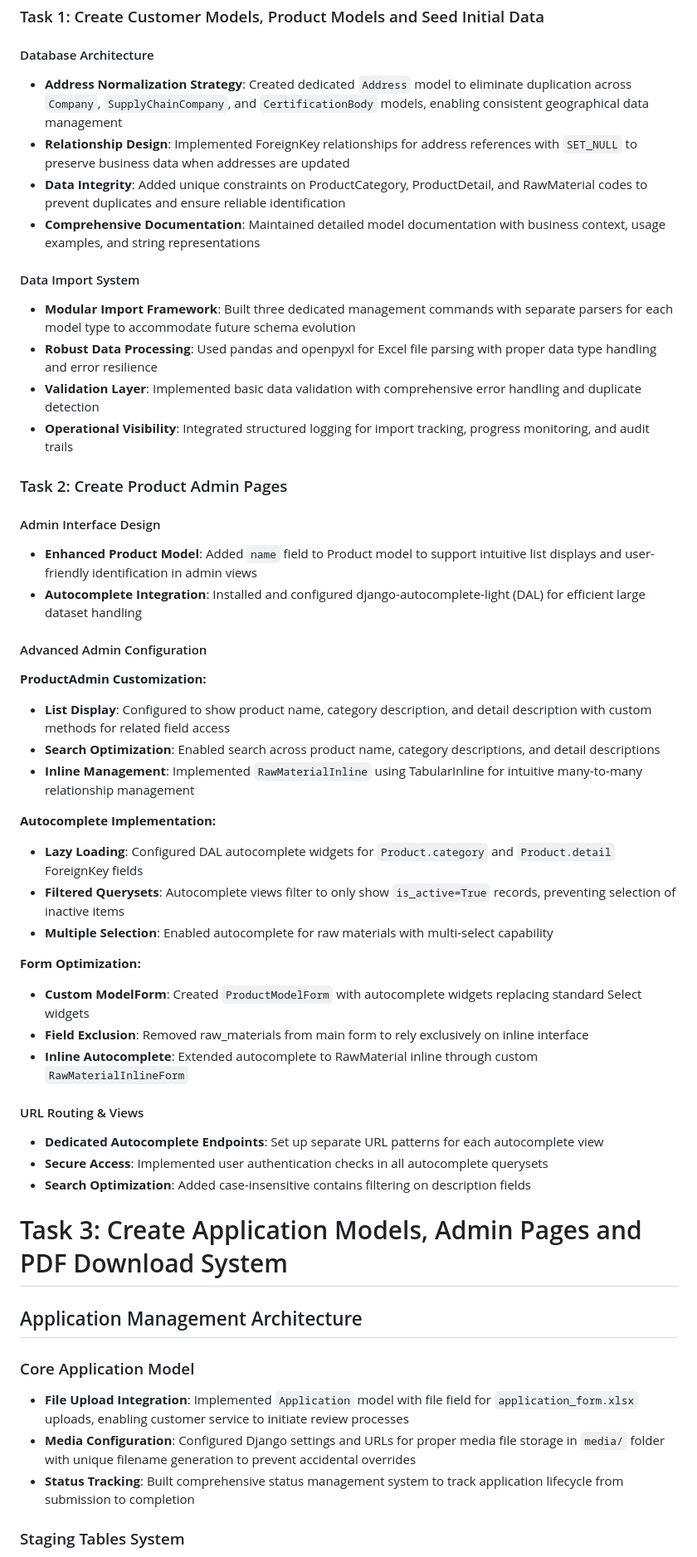
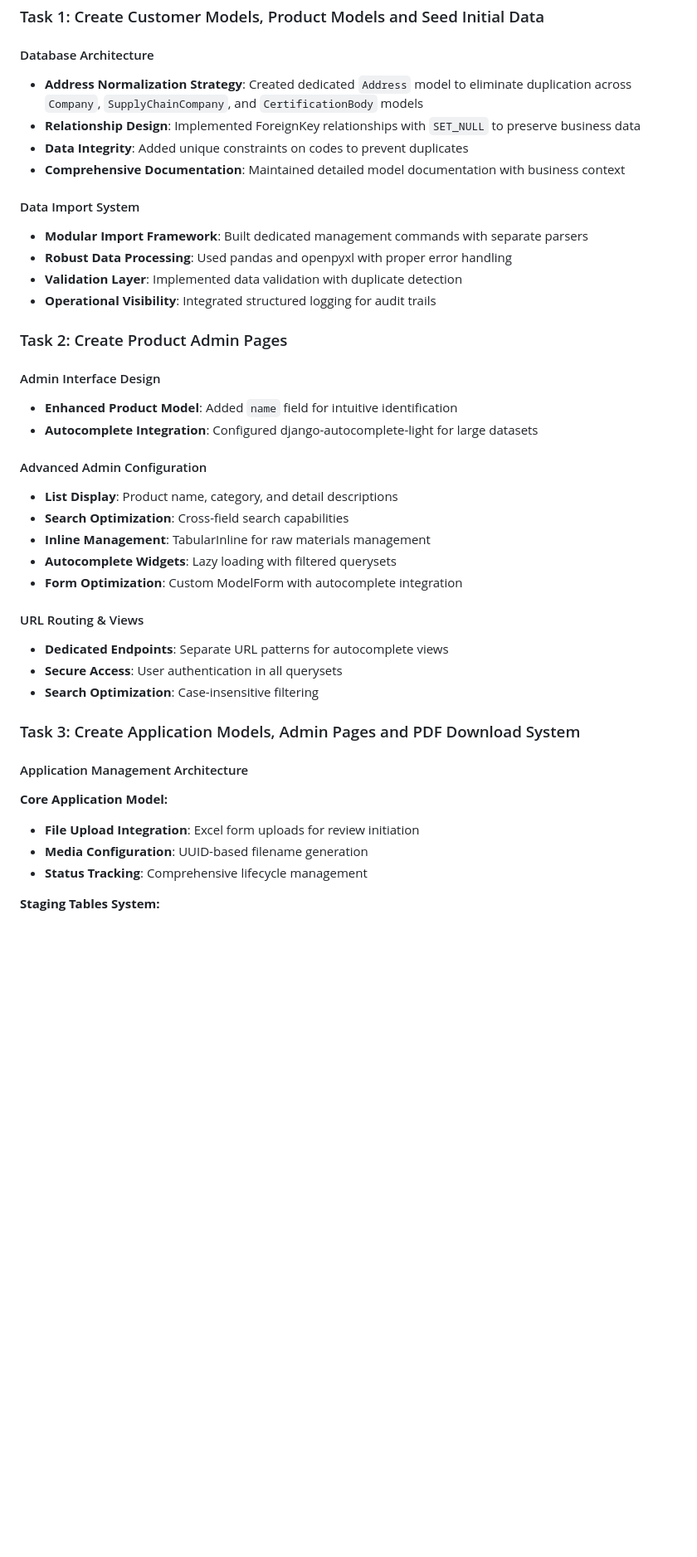
Before and after one commit to frangdelsolar/idfl, a Markdown page: DOCUMENTATION.md, the part around the change printed below. Shown: that part at 83% size. Rendered like a GitHub page; blank space fills up the shorter version.

```diff
--- a/DOCUMENTATION.md
+++ b/DOCUMENTATION.md
@@ -6,60 +6,48 @@
 
 #### Database Architecture
 
-- **Address Normalization Strategy**: Created dedicated `Address` model to eliminate duplication across `Company`, `SupplyChainCompany`, and `CertificationBody` models, enabling consistent geographical data management
-- **Relationship Design**: Implemented ForeignKey relationships for address references with `SET_NULL` to preserve business data when addresses are updated
-- **Data Integrity**: Added unique constraints on ProductCategory, ProductDetail, and RawMaterial codes to prevent duplicates and ensure reliable identification
-- **Comprehensive Documentation**: Maintained detailed model documentation with business context, usage examples, and string representations
+- **Address Normalization Strategy**: Created dedicated `Address` model to eliminate duplication across `Company`, `SupplyChainCompany`, and `CertificationBody` models
+- **Relationship Design**: Implemented ForeignKey relationships with `SET_NULL` to preserve business data
+- **Data Integrity**: Added unique constraints on codes to prevent duplicates
+- **Comprehensive Documentation**: Maintained detailed model documentation with business context
 
 #### Data Import System
 
-- **Modular Import Framework**: Built three dedicated management commands with separate parsers for each model type to accommodate future schema evolution
-- **Robust Data Processing**: Used pandas and openpyxl for Excel file parsing with proper data type handling and error resilience
-- **Validation Layer**: Implemented basic data validation with comprehensive error handling and duplicate detection
-- **Operational Visibility**: Integrated structured logging for import tracking, progress monitoring, and audit trails
+- **Modular Import Framework**: Built dedicated management commands with separate parsers
+- **Robust Data Processing**: Used pandas and openpyxl with proper error handling
+- **Validation Layer**: Implemented data validation with duplicate detection
+- **Operational Visibility**: Integrated structured logging for audit trails
 
 ### Task 2: Create Product Admin Pages
 
 #### Admin Interface Design
 
-- **Enhanced Product Model**: Added `name` field to Product model to support intuitive list displays and user-friendly identification in admin views
-- **Autocomplete Integration**: Installed and configured django-autocomplete-light (DAL) for efficient large dataset handling
+- **Enhanced Product Model**: Added `name` field for intuitive identification
+- **Autocomplete Integration**: Configured django-autocomplete-light for large datasets
 
 #### Advanced Admin Configuration
 
-**ProductAdmin Customization:**
-
-- **List Display**: Configured to show product name, category description, and detail description with custom methods for related field access
-- **Search Optimization**: Enabled search across product name, category descriptions, and detail descriptions
-- **Inline Management**: Implemented `RawMaterialInline` using TabularInline for intuitive many-to-many relationship management
-
-**Autocomplete Implementation:**
-
-- **Lazy Loading**: Configured DAL autocomplete widgets for `Product.category` and `Product.detail` ForeignKey fields
-- **Filtered Querysets**: Autocomplete views filter to only show `is_active=True` records, preventing selection of inactive items
-- **Multiple Selection**: Enabled autocomplete for raw materials with multi-select capability
-
-**Form Optimization:**
-
-- **Custom ModelForm**: Created `ProductModelForm` with autocomplete widgets replacing standard Select widgets
-- **Field Exclusion**: Removed raw_materials from main form to rely exclusively on inline interface
-- **Inline Autocomplete**: Extended autocomplete to RawMaterial inline through custom `RawMaterialInlineForm`
+- **List Display**: Product name, category, and detail descriptions
+- **Search Optimization**: Cross-field search capabilities
+- **Inline Management**: TabularInline for raw materials management
+- **Autocomplete Widgets**: Lazy loading with filtered querysets
+- **Form Optimization**: Custom ModelForm with autocomplete integration
 
 #### URL Routing & Views
 
-- **Dedicated Autocomplete Endpoints**: Set up separate URL patterns for each autocomplete view
-- **Secure Access**: Implemented user authentication checks in all autocomplete querysets
-- **Search Optimization**: Added case-insensitive contains filtering on description fields
+- **Dedicated Endpoints**: Separate URL patterns for autocomplete views
+- **Secure Access**: User authentication in all querysets
+- **Search Optimization**: Case-insensitive filtering
 
-# Task 3: Create Application Models, Admin Pages and PDF Download System
+### Task 3: Create Application Models, Admin Pages and PDF Download System
 
-## Application Management Architecture
+#### Application Management Architecture
 
-### Core Application Model
+**Core Application Model:**
 
-- **File Upload Integration**: Implemented `Application` model with file field for `application_form.xlsx` uploads, enabling customer service to initiate review processes
-- **Media Configuration**: Configured Django settings and URLs for proper media file storage in `media/` folder with unique filename generation to prevent accidental overrides
-- **Status Tracking**: Built comprehensive status management system to track application lifecycle from submission to completion
+- **File Upload Integration**: Excel form uploads for review initiation
+- **Media Configuration**: UUID-based filename generation
+- **Status Tracking**: Comprehensive lifecycle management
 
-### Staging Tables System
+**Staging Tables System:**
 
```
Also changed, not shown: other parts of DOCUMENTATION.md (+53 -38 lines).
